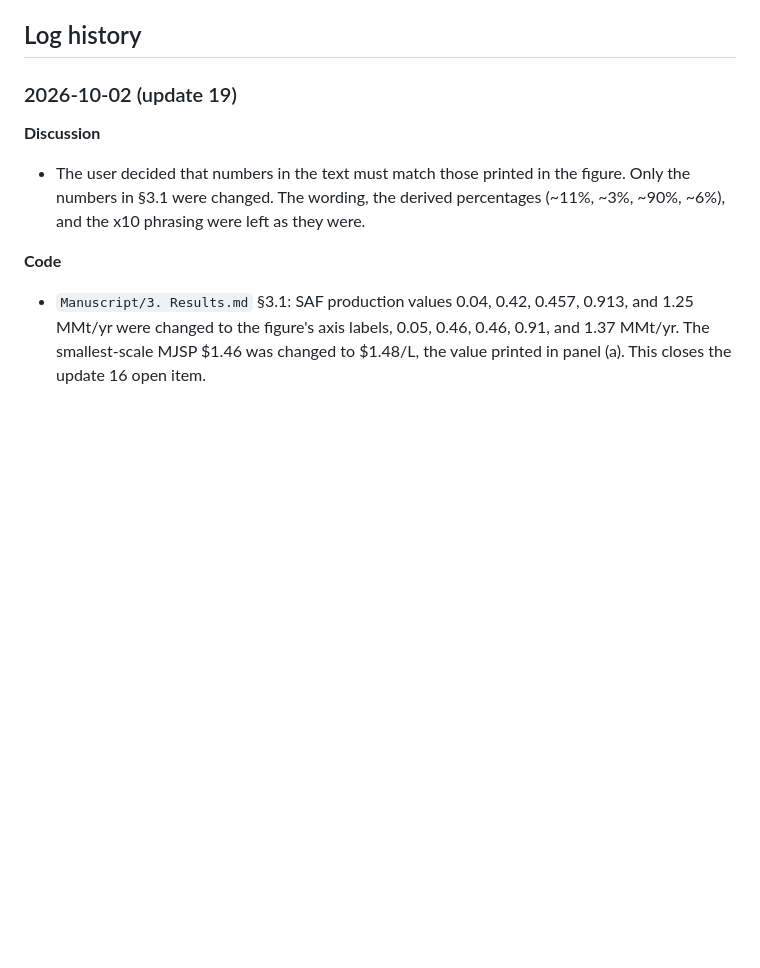
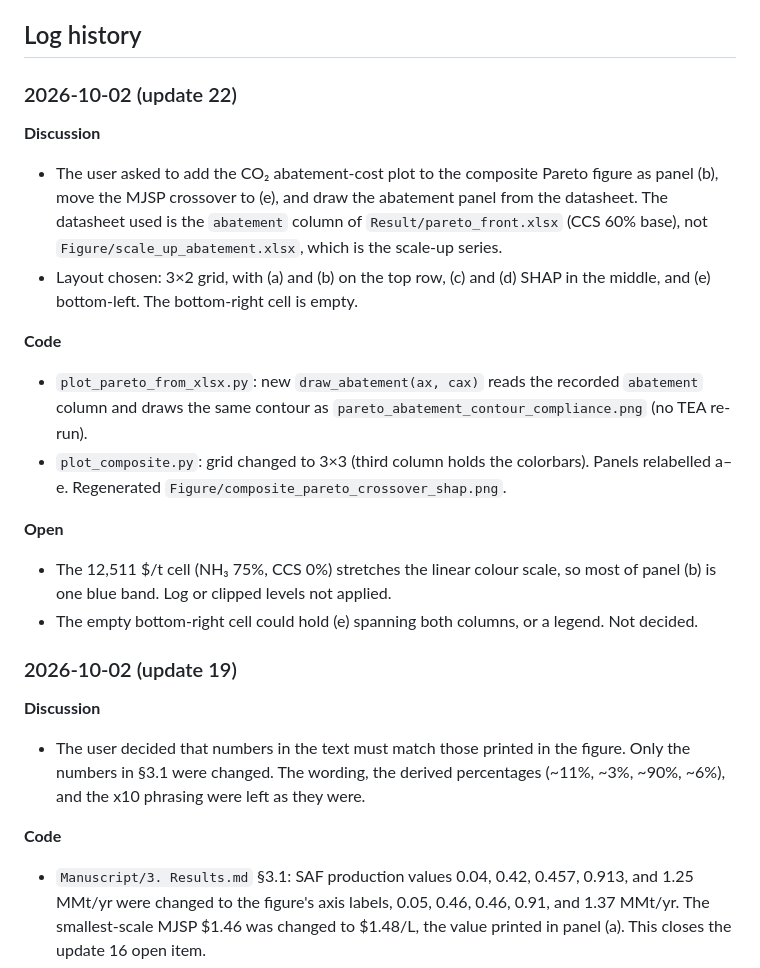
Before and after one commit to Hyein-coder/epel-biomass, a Markdown page: Manuscript/_Handbook_for_Manuscript.md, the part around the change. GitHub-like rendering; blank space fills up the shorter version.

```diff
--- a/Manuscript/_Handbook_for_Manuscript.md
+++ b/Manuscript/_Handbook_for_Manuscript.md
@@ -7,6 +7,20 @@
 3. Every SI subsection must be referenced in the related part of the main body. If no matching place is found, ask the user.
 
 ## Log history
+
+### 2026-10-02 (update 22)
+
+**Discussion**
+- The user asked to add the CO₂ abatement-cost plot to the composite Pareto figure as panel (b), move the MJSP crossover to (e), and draw the abatement panel from the datasheet. The datasheet used is the `abatement` column of `Result/pareto_front.xlsx` (CCS 60% base), not `Figure/scale_up_abatement.xlsx`, which is the scale-up series.
+- Layout chosen: 3×2 grid, with (a) and (b) on the top row, (c) and (d) SHAP in the middle, and (e) bottom-left. The bottom-right cell is empty.
+
+**Code**
+- `plot_pareto_from_xlsx.py`: new `draw_abatement(ax, cax)` reads the recorded `abatement` column and draws the same contour as `pareto_abatement_contour_compliance.png` (no TEA re-run).
+- `plot_composite.py`: grid changed to 3×3 (third column holds the colorbars). Panels relabelled a–e. Regenerated `Figure/composite_pareto_crossover_shap.png`.
+
+**Open**
+- The 12,511 \$/t cell (NH₃ 75%, CCS 0%) stretches the linear colour scale, so most of panel (b) is one blue band. Log or clipped levels not applied.
+- The empty bottom-right cell could hold (e) spanning both columns, or a legend. Not decided.
 
 ### 2026-10-02 (update 19)
 
```
Also changed, not shown: Figure/composite_pareto_crossover_shap.png, 2 other files.
